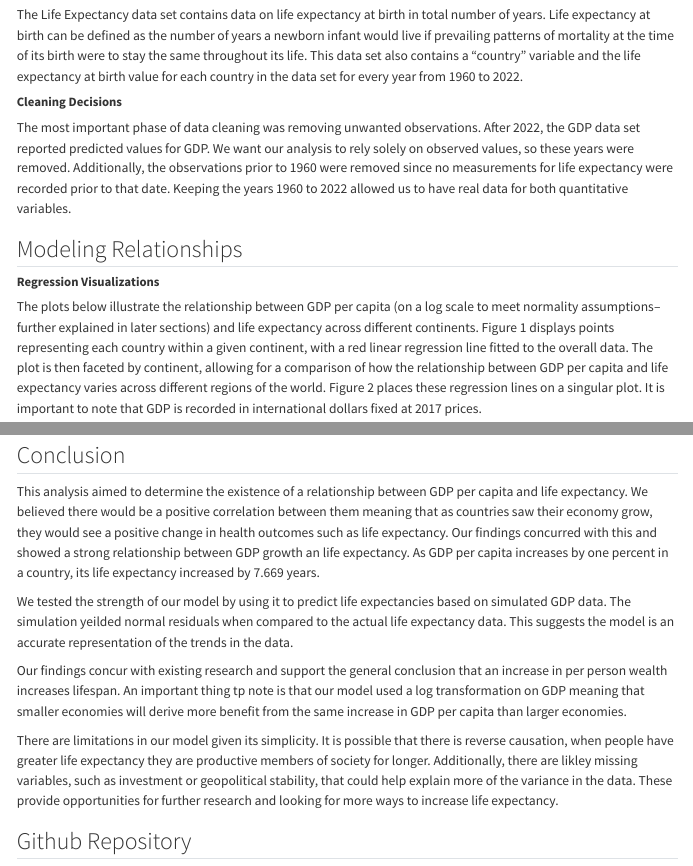
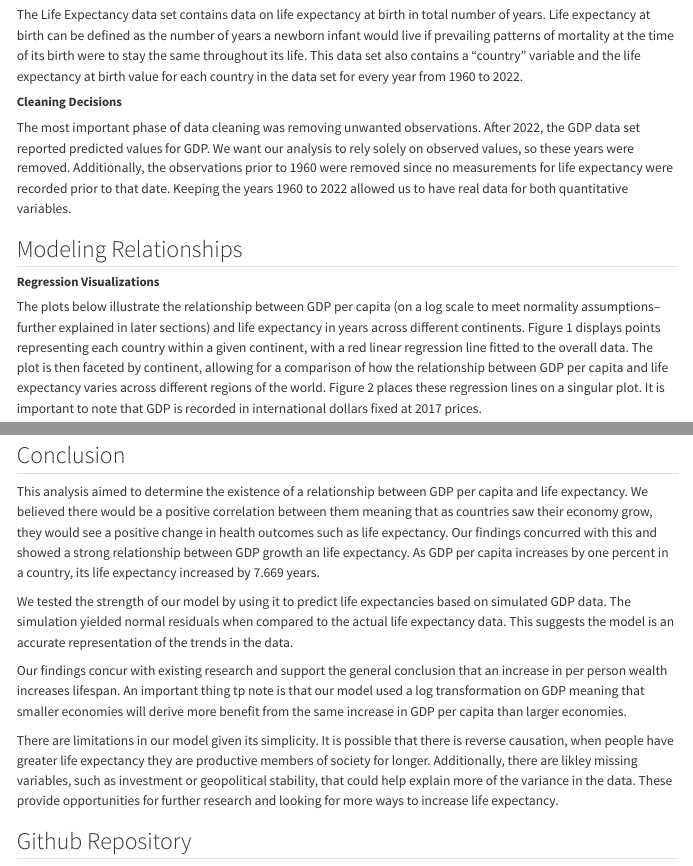
Before and after one commit to Elizabeth-El/stat331-project, a Quarto document (Stat_331_Project.qmd): the page in a window 1100 px wide, from 960 px down, and a second part further down, joined at a grey line. Rendered offline with R 4.5, knitr and Pandoc in place of Quarto, with nearby package versions; some code elsewhere in the file could not run offline; menus at the side of the page are left out.

Commit message:
minor spelling corrections

````diff
--- a/Stat_331_Project.qmd
+++ b/Stat_331_Project.qmd
@@ -159,7 +159,7 @@ The most important phase of data cleaning was removing unwanted observations. Af
 
 ##### **Regression Visualizations**
 
-The plots below illustrate the relationship between GDP per capita (on a log scale to meet normality assumptions--further explained in later sections) and life expectancy across different continents. Figure 1 displays points representing each country within a given continent, with a red linear regression line fitted to the overall data. The plot is then faceted by continent, allowing for a comparison of how the relationship between GDP per capita and life expectancy varies across different regions of the world. Figure 2 places these regression lines on a singular plot. It is important to note that GDP is recorded in international dollars fixed at 2017 prices.
+The plots below illustrate the relationship between GDP per capita (on a log scale to meet normality assumptions--further explained in later sections) and life expectancy in years across different continents. Figure 1 displays points representing each country within a given continent, with a red linear regression line fitted to the overall data. The plot is then faceted by continent, allowing for a comparison of how the relationship between GDP per capita and life expectancy varies across different regions of the world. Figure 2 places these regression lines on a singular plot. It is important to note that GDP is recorded in international dollars fixed at 2017 prices.
 
 ```{r}
 #| code-fold: true
@@ -439,7 +439,7 @@ The histogram in the plot displays the distribution of R-squared values obtained
 
 This analysis aimed to determine the existence of a relationship between GDP per capita and life expectancy. We believed there would be a positive correlation between them meaning that as countries saw their economy grow, they would see a positive change in health outcomes such as life expectancy. Our findings concurred with this and showed a strong relationship between GDP growth an life expectancy. As GDP per capita increases by one percent in a country, its life expectancy increased by 7.669 years.
 
-We tested the strength of our model by using it to predict life expectancies based on simulated GDP data. The simulation yeilded normal residuals when compared to the actual life expectancy data. This suggests the model is an accurate representation of the trends in the data.
+We tested the strength of our model by using it to predict life expectancies based on simulated GDP data. The simulation yielded normal residuals when compared to the actual life expectancy data. This suggests the model is an accurate representation of the trends in the data.
 
 Our findings concur with existing research and support the general conclusion that an increase in per person wealth increases lifespan. An important thing tp note is that our model used a log transformation on GDP meaning that smaller economies will derive more benefit from the same increase in GDP per capita than larger economies.
 
````
